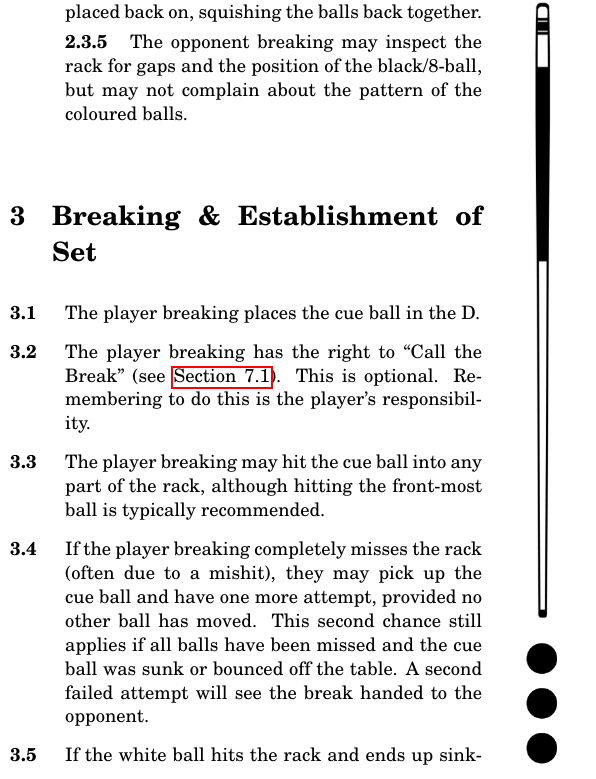
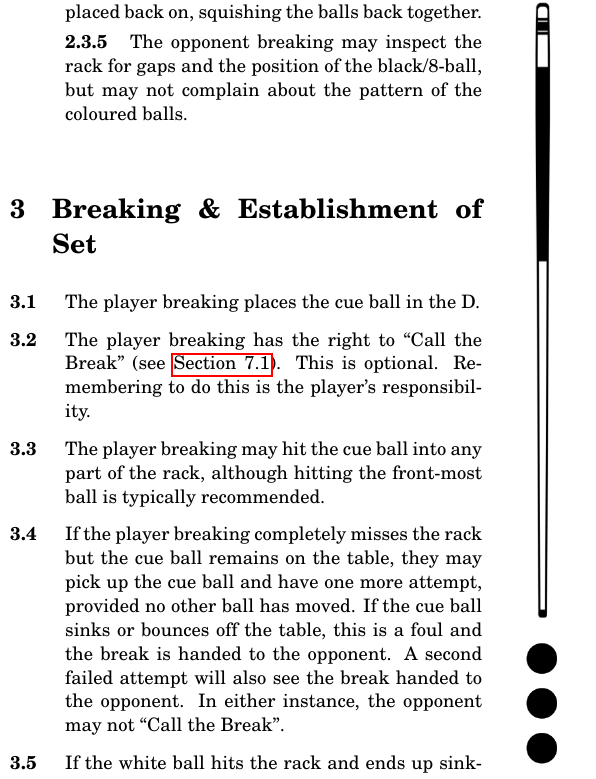
Before and after one commit to Leowpd/pool-rulebook, a LaTeX document (pool_rules.tex): part of one column of page 2 of 5, cut so that both start at the same text. Compiled offline with pdfLaTeX.

Commit message:
Updated rule 3.4. Sinking the cue ball off the break now sees the break being handed to the opponent (but the opponent may not call the break).

```diff
--- a/pool_rules.tex
+++ b/pool_rules.tex
@@ -117,7 +117,7 @@
 \ex. The player breaking places the cue ball in the D.\par
 \ex. The player breaking has the right to “Call the Break” (see \hyperref[callingthebreak]{Section \ref*{callingthebreak}}). This is optional. Remembering to do this is the player's responsibility.\par
 \ex. \label{breakingballs}The player breaking may hit the cue ball into any part of the rack, although hitting the front-most ball is typically recommended.\par
-\ex. If the player breaking completely misses the rack (often due to a mishit), they may pick up the cue ball and have one more attempt, provided no other ball has moved. This second chance still applies if all balls have been missed and the cue ball was sunk or bounced off the table. A second failed attempt will see the break handed to the opponent.\par
+\ex. If the player breaking completely misses the rack but the cue ball remains on the table, they may pick up the cue ball and have one more attempt, provided no other ball has moved. If the cue ball sinks or bounces off the table, this is a foul and the break is handed to the opponent. A second failed attempt will also see the break handed to the opponent. In either instance, the opponent may not “Call the Break”.\par
 \ex. If the white ball hits the rack and ends up sinking, this is a foul.\par
 \ex. If any balls get knocked off the table during the break, this is a foul. See \hyperref[ballofftable]{Section \ref*{ballofftable}.10} for returning the balls to the table.\par
 \ex. If a coloured ball is sunk off the break, that set is the player's balls (i.e., overs or unders). The player can then take their next shot.\par
```
Also changed, not shown: pool_rules.pdf.
